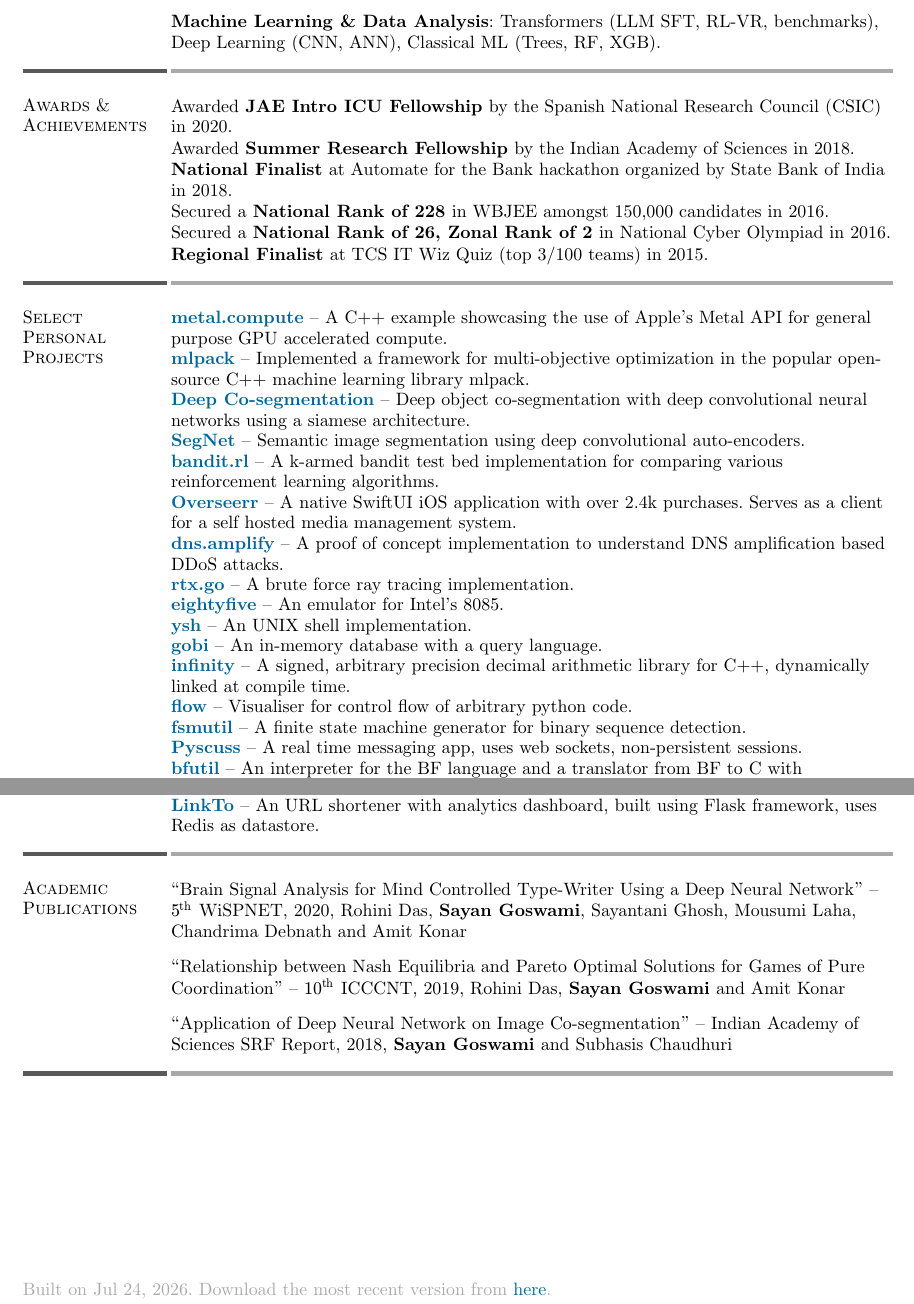
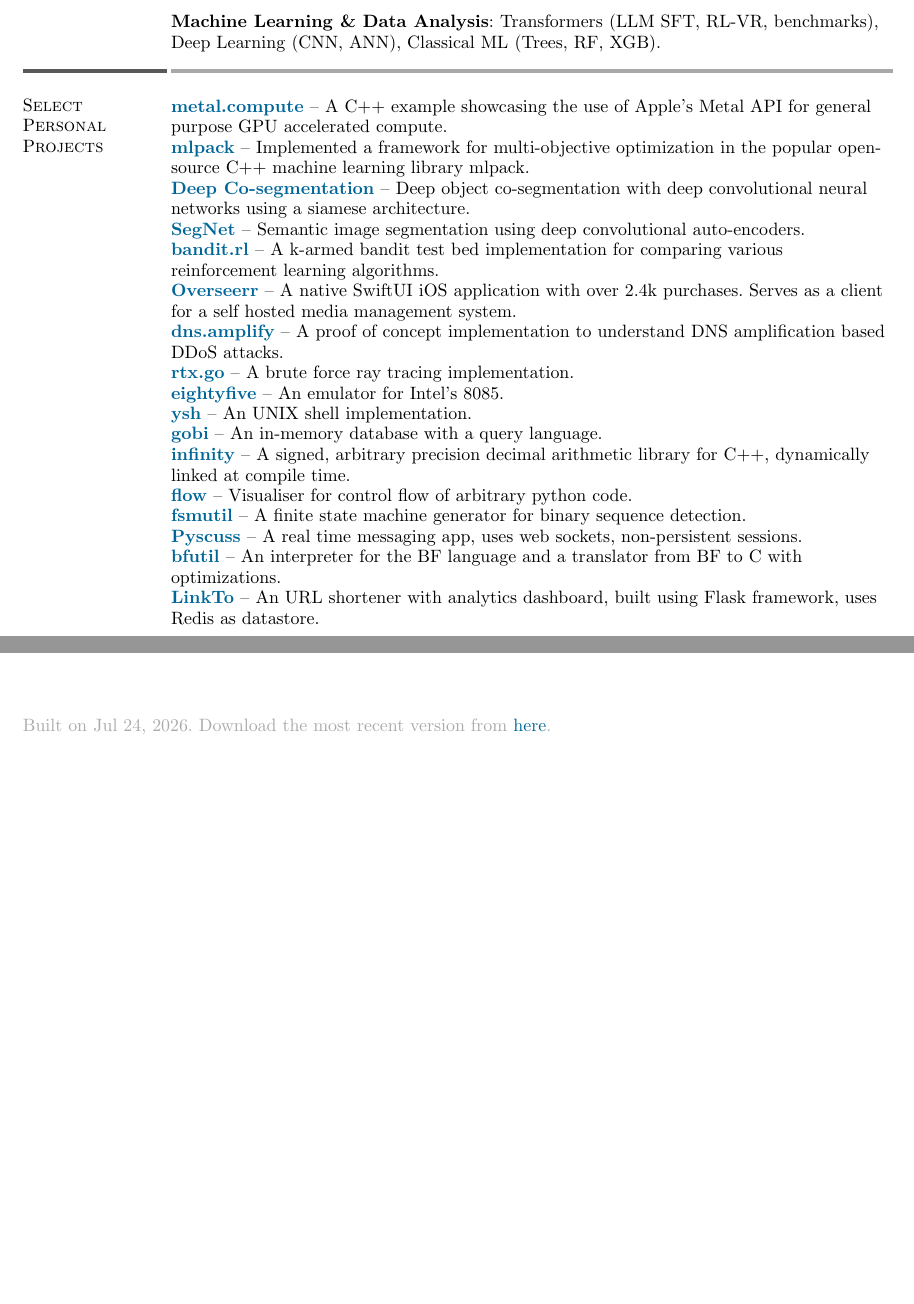
Before and after one commit to say4n/resume, a Typst document (resume.typ): two parts of page 2 of 2, joined at a grey line, cut so that both start at the same text, the shorter picture padded with empty space. Compiled offline with Typst 0.15.

Commit message:
compact resume

```diff
--- a/resume.typ
+++ b/resume.typ
@@ -175,18 +175,6 @@
 )
 
 #resume_section(
-    "Awards & Achievements",
-    [
-        Awarded *JAE Intro ICU Fellowship* by the Spanish National Research Council (CSIC) in 2020.\
-        Awarded *Summer Research Fellowship* by the Indian Academy of Sciences in 2018.\
-        *National Finalist* at Automate for the Bank hackathon organized by State Bank of India in 2018.\
-        Secured a *National Rank of 228* in WBJEE amongst 150,000 candidates in 2016.\
-        Secured a *National Rank of 26, Zonal Rank of 2* in National Cyber Olympiad in 2016.\
-        *Regional Finalist* at TCS IT Wiz Quiz (top 3/100 teams) in 2015.\
-    ],
-)
-
-#resume_section(
     "Select Personal Projects",
     [
         #link("https://github.com/say4n/metal.compute")[*metal.compute*] -- A C++ example showcasing the use of Apple's Metal API for general purpose GPU accelerated compute.
@@ -239,20 +227,33 @@
 
         #link("https://github.com/say4n/LinkTo")[*LinkTo*] -- An URL shortener with analytics dashboard, built using Flask framework, uses Redis as datastore.
     ],
+    print_bottom_line: true,
 )
 
+// #resume_section(
+//   "Awards & Achievements",
+//   [
+//     Awarded *JAE Intro ICU Fellowship* by the Spanish National Research Council (CSIC) in 2020.\
+//     Awarded *Summer Research Fellowship* by the Indian Academy of Sciences in 2018.\
+//     *National Finalist* at Automate for the Bank hackathon organized by State Bank of India in 2018.\
+//     Secured a *National Rank of 228* in WBJEE amongst 150,000 candidates in 2016.\
+//     Secured a *National Rank of 26, Zonal Rank of 2* in National Cyber Olympiad in 2016.\
+//     *Regional Finalist* at TCS IT Wiz Quiz (top 3/100 teams) in 2015.\
+//   ],
+// )
 
-#resume_section(
-    "Academic Publications",
-    [
-        "Brain Signal Analysis for Mind Controlled Type-Writer Using a Deep Neural Network" -- $5^"th"$ WiSPNET, 2020, Rohini Das, *Sayan Goswami*, Sayantani Ghosh, Mousumi Laha, Chandrima Debnath and Amit Konar
+// #resume_section(
+//     "Academic Publications",
+//     [
+//         "Brain Signal Analysis for Mind Controlled Type-Writer Using a Deep Neural Network" -- $5^"th"$ WiSPNET, 2020, Rohini Das, *Sayan Goswami*, Sayantani Ghosh, Mousumi Laha, Chandrima Debnath and Amit Konar
 
-        "Relationship between Nash Equilibria and Pareto Optimal Solutions for Games of Pure Coordination" -- $10^"th"$ ICCCNT, 2019, Rohini Das, *Sayan Goswami* and Amit Konar
+//         "Relationship between Nash Equilibria and Pareto Optimal Solutions for Games of Pure Coordination" -- $10^"th"$ ICCCNT, 2019, Rohini Das, *Sayan Goswami* and Amit Konar
 
-        "Application of Deep Neural Network on Image Co-segmentation" -- Indian Academy of Sciences SRF Report, 2018, *Sayan Goswami* and Subhasis Chaudhuri
-    ],
-    print_bottom_line: true,
-)
+//         "Application of Deep Neural Network on Image Co-segmentation" -- Indian Academy of Sciences SRF Report, 2018, *Sayan Goswami* and Subhasis Chaudhuri
+//     ],
+//     print_bottom_line: true,
+// )
+
 
 #align(start + bottom)[
     #text(gray)[
```
